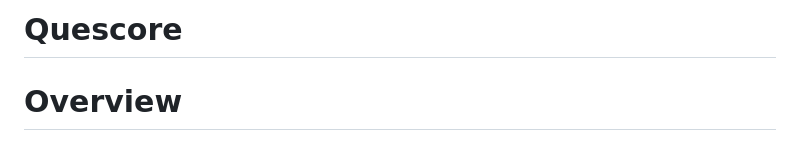
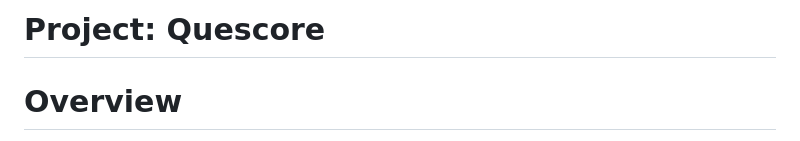
Before and after one commit to gojuggl26-dotcom/AI-quescore, a Markdown page: README.md, the part around the change. Drawn GitHub-style.

```diff
--- a/README.md
+++ b/README.md
@@ -1,4 +1,4 @@
-# Quescore
+# Project: Quescore
 
 # Overview
   Quescore is a next-generation decentralized survey platform that integrates AI-powered response quality rating with automated reward distribution.
```
